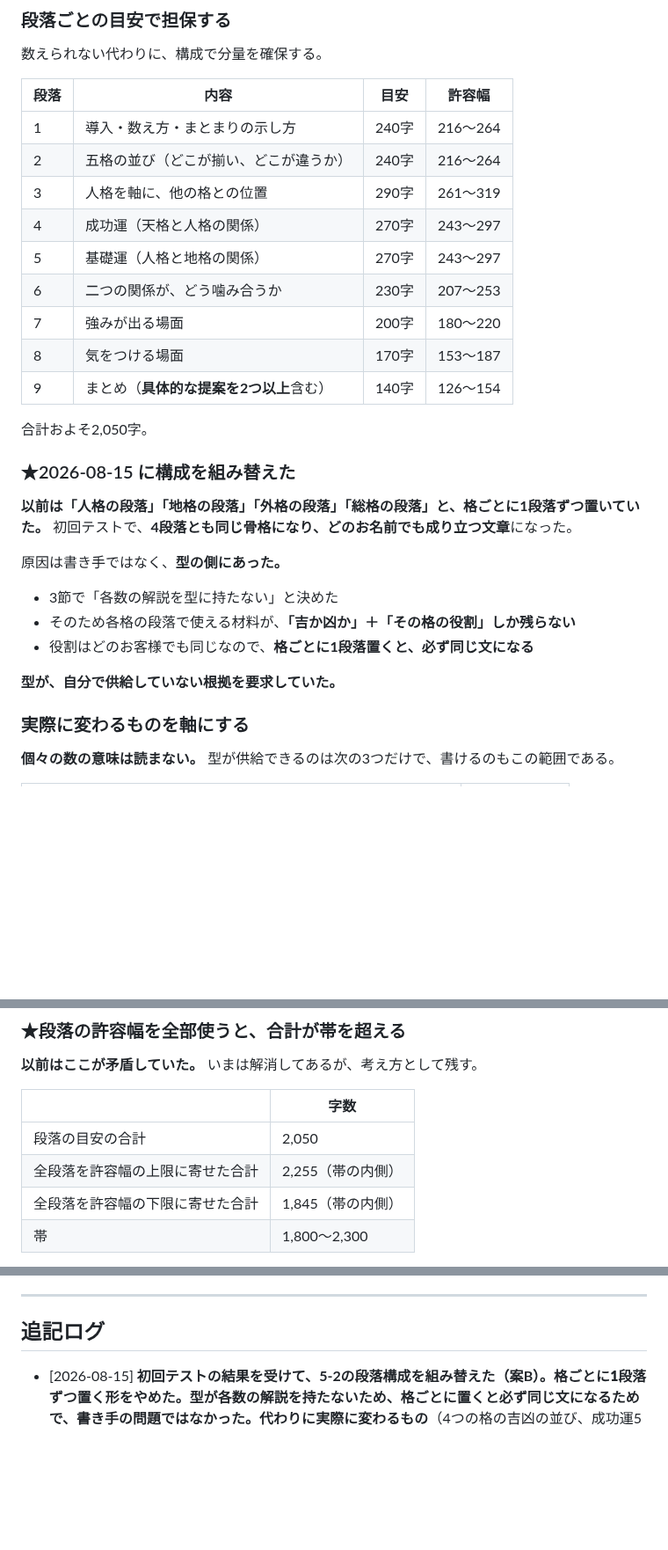
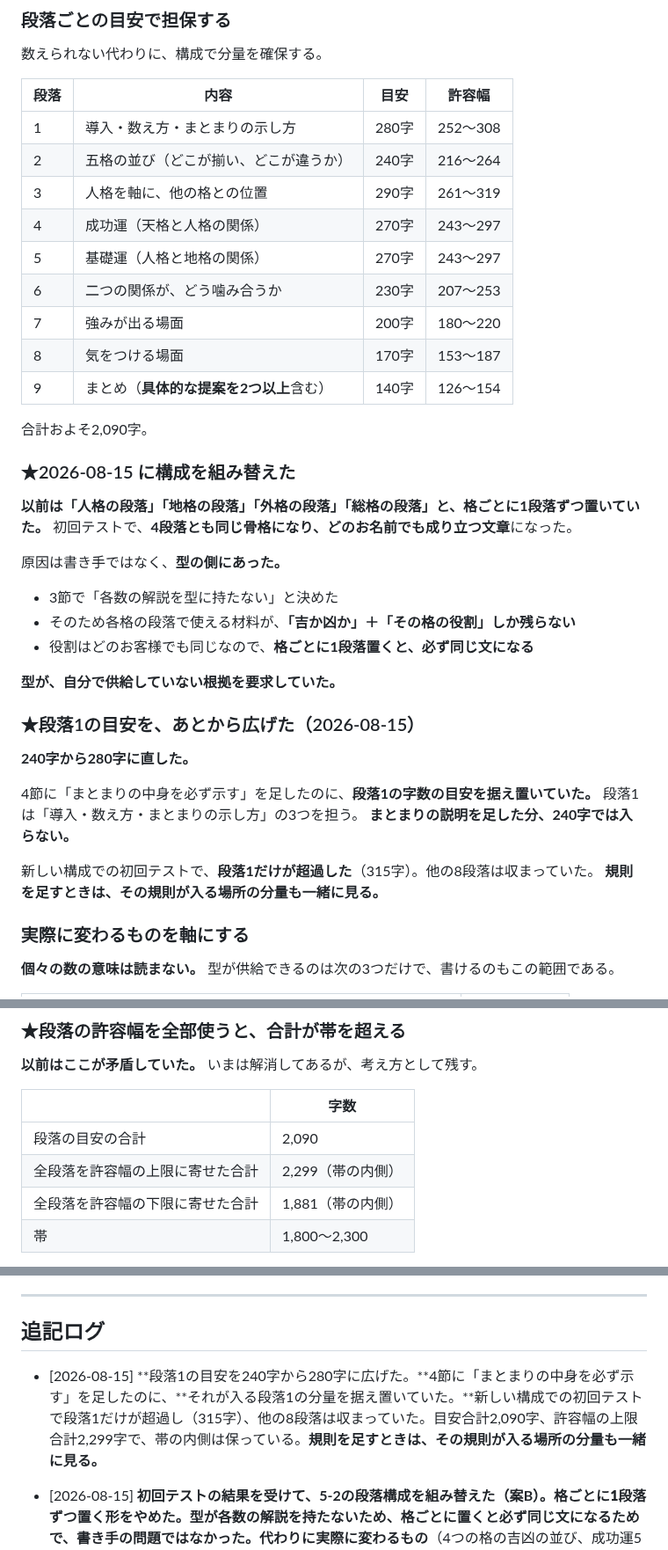
Before and after one commit to Nanjgorilla/ai-office, a Markdown page: departments/coconala/鑑定の型.md, 3 parts joined by grey strips. Shown at 88% size. GitHub-like rendering; blank space fills up the shorter version.

Commit message:
段落1の目安を240字から280字に広げた
4節に「まとまりの中身を必ず示す」を足したのに、それが入る段落1の分量を据え置いて
いた。段落1は導入・数え方・まとまりの示し方の3つを担うため、まとまりの説明を足した
分だけ入らなくなっていた。

新しい構成での初回テストで、段落1だけが超過した（315字）。他の8段落は収まっていた。

目安合計2,090字、許容幅の上限合計2,299字、下限合計1,881字で、帯1,800〜2,300の
内側は保っている。

規則を足すときは、その規則が入る場所の分量も一緒に見る、と型に記録した。

Co-Authored-By: Claude Opus 5 <noreply@anthropic.com>
Claude-Session: https://claude.ai/code/session_017B7BAagjHwVfJ7dEchBwHv

```diff
--- a/departments/coconala/鑑定の型.md
+++ b/departments/coconala/鑑定の型.md
@@ -706,7 +706,7 @@
 
 | 段落 | 内容 | 目安 | 許容幅 |
 |---|---|---|---|
-| 1 | 導入・数え方・まとまりの示し方 | 240字 | 216〜264 |
+| 1 | 導入・数え方・まとまりの示し方 | 280字 | 252〜308 |
 | 2 | 五格の並び（どこが揃い、どこが違うか） | 240字 | 216〜264 |
 | 3 | 人格を軸に、他の格との位置 | 290字 | 261〜319 |
 | 4 | 成功運（天格と人格の関係） | 270字 | 243〜297 |
@@ -716,7 +716,7 @@
 | 8 | 気をつける場面 | 170字 | 153〜187 |
 | 9 | まとめ（**具体的な提案を2つ以上**含む） | 140字 | 126〜154 |
 
-合計およそ2,050字。
+合計およそ2,090字。
 
 ### ★2026-08-15 に構成を組み替えた
 
@@ -730,6 +730,17 @@
 - 役割はどのお客様でも同じなので、**格ごとに1段落置くと、必ず同じ文になる**
 
 **型が、自分で供給していない根拠を要求していた。**
+
+### ★段落1の目安を、あとから広げた（2026-08-15）
+
+**240字から280字に直した。**
+
+4節に「まとまりの中身を必ず示す」を足したのに、**段落1の字数の目安を据え置いていた。**
+段落1は「導入・数え方・まとまりの示し方」の3つを担う。
+**まとまりの説明を足した分、240字では入らない。**
+
+新しい構成での初回テストで、**段落1だけが超過した**（315字）。他の8段落は収まっていた。
+**規則を足すときは、その規則が入る場所の分量も一緒に見る。**
 
 ### 実際に変わるものを軸にする
 
@@ -765,9 +776,9 @@
 
 | | 字数 |
 |---|---|
-| 段落の目安の合計 | 2,050 |
-| 全段落を許容幅の上限に寄せた合計 | 2,255（帯の内側） |
-| 全段落を許容幅の下限に寄せた合計 | 1,845（帯の内側） |
+| 段落の目安の合計 | 2,090 |
+| 全段落を許容幅の上限に寄せた合計 | 2,299（帯の内側） |
+| 全段落を許容幅の下限に寄せた合計 | 1,881（帯の内側） |
 | 帯 | 1,800〜2,300 |
 
 > **2026-08-15 に許容幅を ±20% から ±10% に絞った。**
@@ -1276,6 +1287,8 @@
 
 ## 追記ログ
 
+- [2026-08-15] **段落1の目安を240字から280字に広げた。**4節に「まとまりの中身を必ず示す」を足したのに、**それが入る段落1の分量を据え置いていた。**新しい構成での初回テストで段落1だけが超過し（315字）、他の8段落は収まっていた。目安合計2,090字、許容幅の上限合計2,299字で、帯の内側は保っている。**規則を足すときは、その規則が入る場所の分量も一緒に見る。**
+
 - [2026-08-15] **初回テストの結果を受けて、5-2の段落構成を組み替えた（案B）。**格ごとに1段落ずつ置く形をやめた。**型が各数の解説を持たないため、格ごとに置くと必ず同じ文になる**ためで、書き手の問題ではなかった。代わりに**実際に変わるもの**（4つの格の吉凶の並び、成功運5通り、基礎運5通り）を軸にし、**二つの関係がどう噛み合うかの段落（25通り）を新設して固有性の主軸**に据えた。強みが出る場面・気をつける場面の段落を分け、提案は2つ以上に。**許容幅を±20%から±10%に絞り、算数の矛盾そのものを消した**（上限合計2,255／下限合計1,845で帯の内側）。自動点検も±10%に変更。あわせて4節に「まとまりの中身を必ず示す」を追加し（語を禁じているのであって組み分けを隠すことではない）、5-6から**個々の数の性質を比べる例を削除**、5-5に初回テストで出た7件のつまずき（後半の見出し・締めの一文・性別の断りの位置・言い換えだけの説明・文末の揺れ・呼び方の統一・同じ運びの反復）を追加した。
 
 - [2026-08-15] **5-5の「時期には年齢の目安を添える」を廃止した。**2節で年齢の割り当てをやめ、0節で前運・主運・後運の呼称を捨てたのに、**5-5だけが逆のことを指示したまま残っていた。**初回テストでチェック担当が見つけた。下書き自体は2節に従っていたが、**次に書く人がここを読めば年齢を書く。** 節をまたいだ矛盾は条項ごとの点検では出にくい。代わりに「年齢ではなく局面で答える」「格を人生の段階に割り当てない（数字を消しても構図が残る書き方をしない）」を定めた。
```
